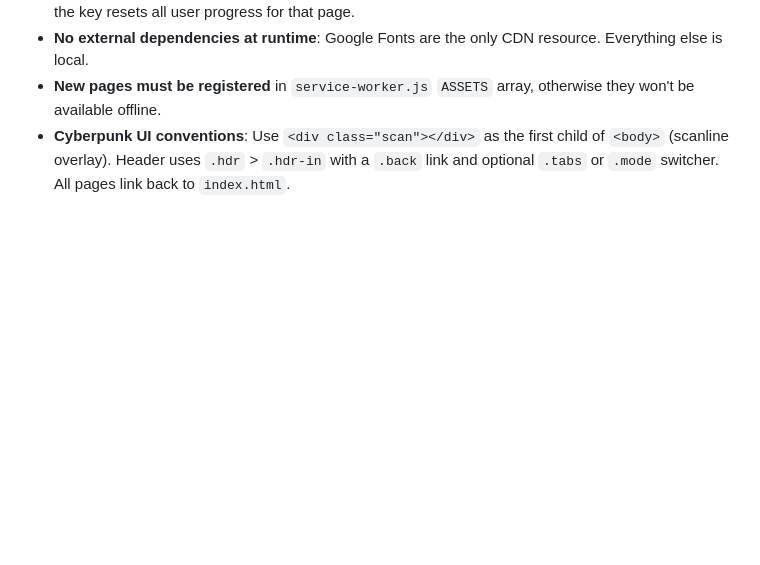
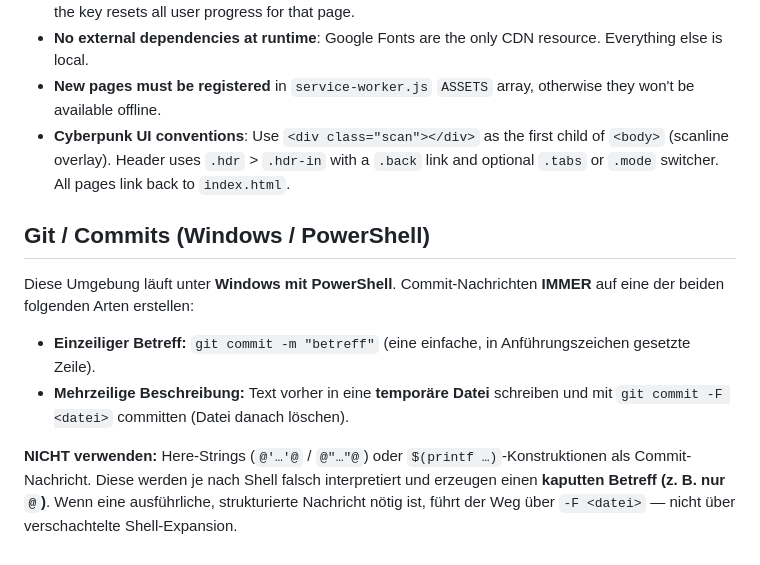
Before and after one commit to idontbyteU/fisi-lernplattform, a Markdown page: CLAUDE.md, the part around the change. Rendered like a GitHub page; blank space fills up the shorter version.

Commit message:
docs: CLAUDE.md – Commit-Konvention fuer Windows/PowerShell (kein Here-String/printf, sonst -F)

```diff
--- a/CLAUDE.md
+++ b/CLAUDE.md
@@ -93,3 +93,12 @@ Lange Konzept-Erklärungen öffnen in einem opaken Drawer im Vordergrund, standa
 - **No external dependencies at runtime**: Google Fonts are the only CDN resource. Everything else is local.
 - **New pages must be registered** in `service-worker.js` `ASSETS` array, otherwise they won't be available offline.
 - **Cyberpunk UI conventions**: Use `<div class="scan"></div>` as the first child of `<body>` (scanline overlay). Header uses `.hdr` > `.hdr-in` with a `.back` link and optional `.tabs` or `.mode` switcher. All pages link back to `index.html`.
+
+## Git / Commits (Windows / PowerShell)
+
+Diese Umgebung läuft unter **Windows mit PowerShell**. Commit-Nachrichten **IMMER** auf eine der beiden folgenden Arten erstellen:
+
+- **Einzeiliger Betreff:** `git commit -m "betreff"` (eine einfache, in Anführungszeichen gesetzte Zeile).
+- **Mehrzeilige Beschreibung:** Text vorher in eine **temporäre Datei** schreiben und mit `git commit -F <datei>` committen (Datei danach löschen).
+
+**NICHT verwenden:** Here-Strings (`@'…'@` / `@"…"@`) oder `$(printf …)`-Konstruktionen als Commit-Nachricht. Diese werden je nach Shell falsch interpretiert und erzeugen einen **kaputten Betreff (z. B. nur `@`)**. Wenn eine ausführliche, strukturierte Nachricht nötig ist, führt der Weg über `-F <datei>` — nicht über verschachtelte Shell-Expansion.
```
